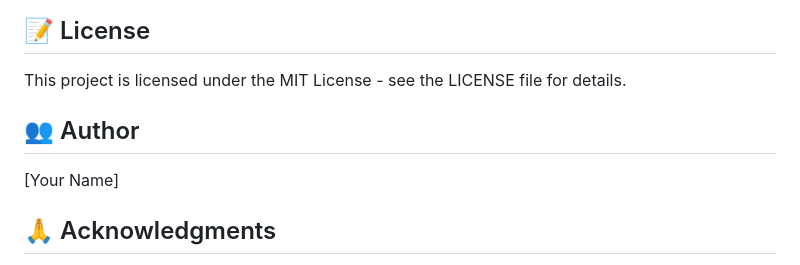
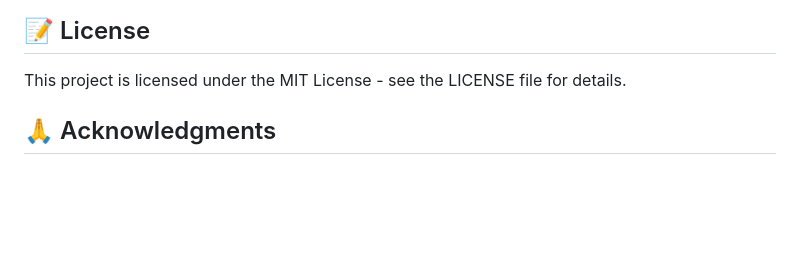
Before and after one commit to sonamnimje/Personal-Expense-Tracker, a Markdown page: README.md, the part around the change. Drawn GitHub-style; blank space fills up the shorter version.

```diff
--- a/README.md
+++ b/README.md
@@ -141,9 +141,6 @@ Contributions are welcome! Please feel free to submit a Pull Request.
 
 This project is licensed under the MIT License - see the LICENSE file for details.
 
-## 👥 Author
-
-[Your Name]
 
 ## 🙏 Acknowledgments
 
```
